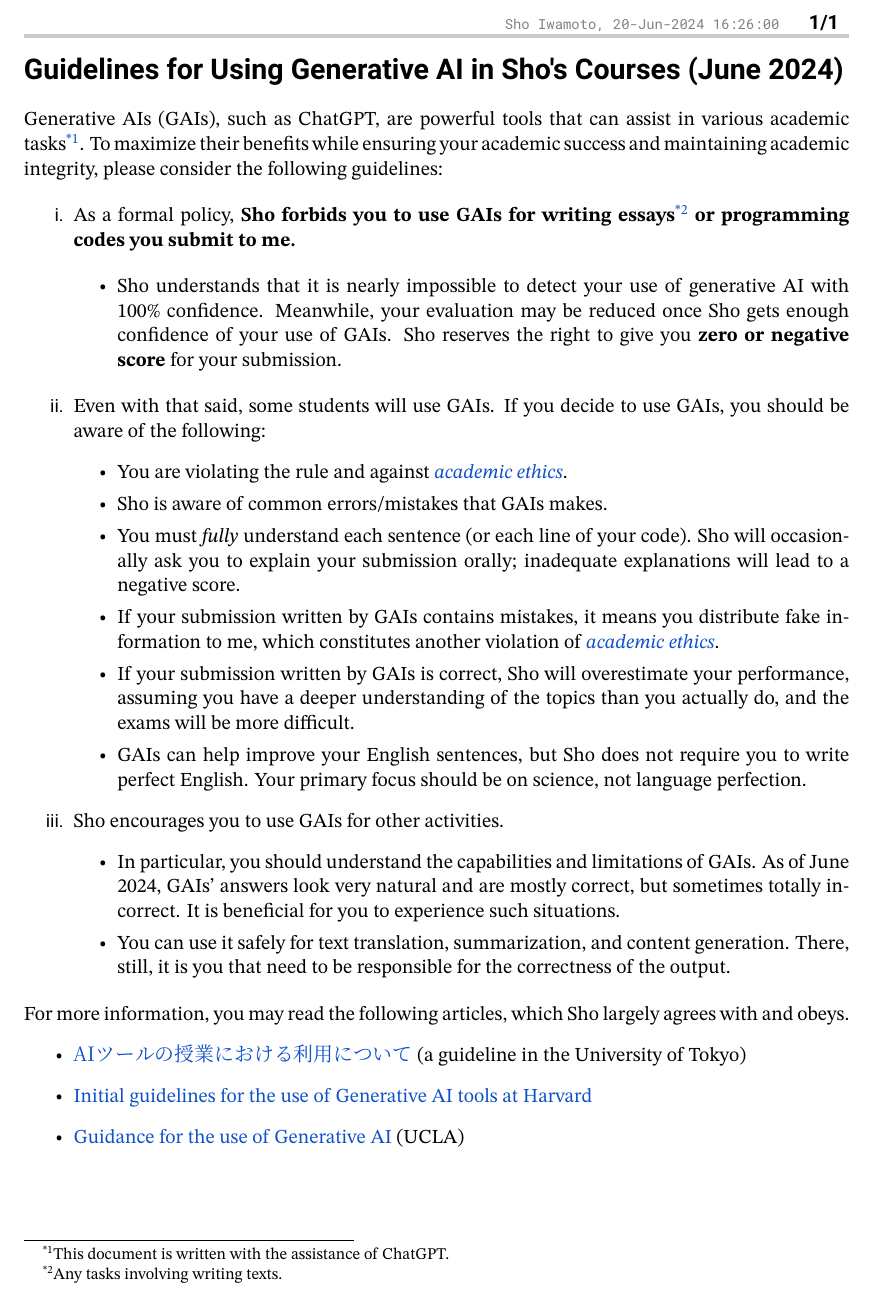
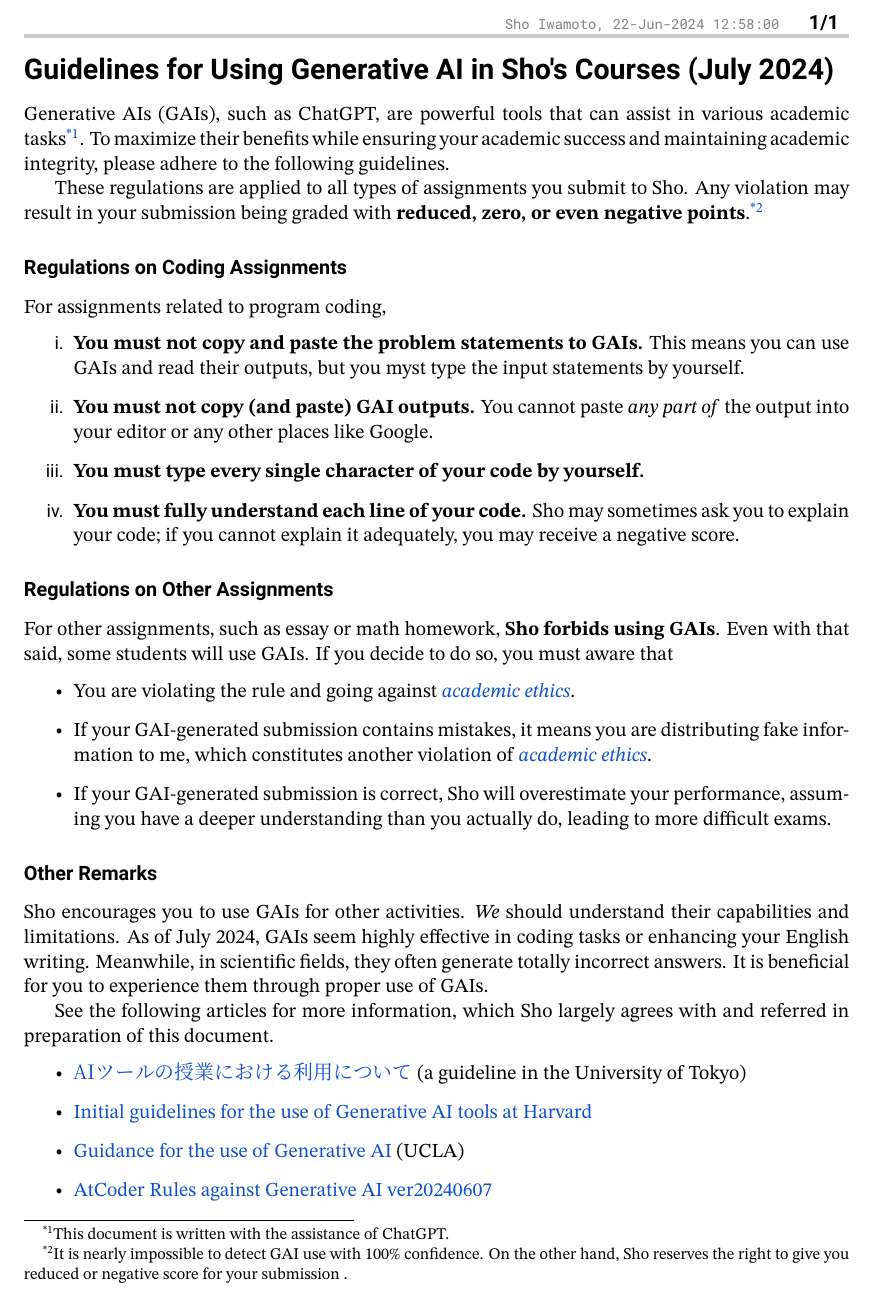
Before and after one commit to misho104/LecturePublic, a LaTeX document (Policies/generative_ai.tex): part of the page, cut so that both start at the same text. The pictures show the PDF file Policies/generative_ai.pdf that the author committed with the source.

Commit message:
update GAI guideline (work in progress)

```diff
--- a/Policies/generative_ai.tex
+++ b/Policies/generative_ai.tex
@@ -1,7 +1,7 @@
 %!TEX program=lualatex
 
 \documentclass[11pt,pdfa,lastpage,minititle]{MishoNote}
-\title{Guidelines for Using Generative AI in Sho's Courses (June 2024)}
+\title{Guidelines for Using Generative AI in Sho's Courses (July 2024)}
 \author{Sho Iwamoto}
 \hypersetup{
   pdflang={en-US},
@@ -16,36 +16,46 @@
 \begin{document}
 \maketitle
 Generative AIs (GAIs), such as ChatGPT, are powerful tools that can assist in various academic tasks\footnote{This document is written with the assistance of ChatGPT.}.
-To maximize their benefits while ensuring your academic success and maintaining academic integrity, please consider the following guidelines:
+To maximize their benefits while ensuring your academic success and maintaining academic integrity, please adhere to the following guidelines.
 
+These regulations are applied to all types of assignments you submit to Sho.
+Any violation may result in your submission being graded with \Emph{reduced, zero, or even negative points}.\footnote{%
+  It is nearly impossible to detect GAI use with 100\% confidence. On the other hand, Sho reserves the right to give you reduced or negative score for your submission .
+}
+
+\subsection*{Regulations on Coding Assignments}
+For assignments related to program coding,
 \begin{enumerate}
-\item As a formal policy, \Emph{Sho forbids you to use GAIs for writing essays\footnote{Any tasks involving writing texts.} or programming codes you submit to me.}
+  \item \Emph{You must not copy and paste the problem statements to GAIs.}
+        This means you can use GAIs and read their outputs, but you myst type the input statements by yourself.
+  \item \Emph{You must not copy (and paste) GAI outputs.}
+        You cannot paste \emph{any part of} the output into your editor or any other places like Google.
+  \item \Emph{You must type every single character of your code by yourself.}
+  \item \Emph{You must fully understand each line of your code.}
+  Sho may sometimes ask you to explain your code; if you cannot explain it adequately, you may receive a negative score.
+\end{enumerate}
+\subsection*{Regulations on Other Assignments}
+For other assignments, such as essay or math homework, \Emph{Sho forbids using GAIs}.
+Even with that said, some students will use GAIs. If you decide to do so, you must aware that
+\begin{itemize}
+ \item You are violating the rule and going against \href{https://oaa.nsysu.edu.tw/var/file/3/1003/img/1296/acade_rule_27.pdf}{\em academic ethics}.
+  \item If your GAI-generated submission contains mistakes, it means you are distributing fake information to me, which constitutes another violation of \href{https://oaa.nsysu.edu.tw/var/file/3/1003/img/1296/acade_rule_27.pdf}{\em academic ethics}.
+  \item If your GAI-generated submission is correct, Sho will overestimate your performance, assuming you have a deeper understanding than you actually do, leading to more difficult exams.
+\end{itemize}
 
-\begin{itemize}
-  \item Sho understands that it is nearly impossible to detect your use of generative AI with 100\% confidence.
-  Meanwhile, your evaluation may be reduced once Sho gets enough confidence of your use of GAIs.
-  Sho reserves the right to give you \Emph{zero or negative score} for your submission.
-\end{itemize}
-  \item Even with that said, some students will use GAIs. If you decide to use GAIs, you should be aware of the following:
-  \begin{itemize}
-   \item You are violating the rule and against \href{https://oaa.nsysu.edu.tw/var/file/3/1003/img/1296/acade_rule_27.pdf}{\em academic ethics}.
-   \item Sho is aware of common errors/mistakes that GAIs makes.
-   \item You must \emph{fully} understand each sentence (or each line of your code). Sho will occasionally ask you to explain your submission orally; inadequate explanations will lead to a negative score.
-   \item If your submission written by GAIs contains mistakes, it means you distribute fake information to me, which constitutes another violation of \href{https://oaa.nsysu.edu.tw/var/file/3/1003/img/1296/acade_rule_27.pdf}{\em academic ethics}.
-   \item If your submission written by GAIs is correct, Sho will overestimate your performance, assuming you have a deeper understanding of the topics than you actually do, and the exams will be more difficult.
-   \item GAIs can help improve your English sentences, but Sho does not require you to write perfect English. Your primary focus should be on science, not language perfection.
-  \end{itemize}
-  \item Sho encourages you to use GAIs for other activities.
-  \begin{itemize}
-     \item In particular, you should understand the capabilities and limitations of GAIs. As of June 2024, GAIs' answers look very natural and are mostly correct, but sometimes totally incorrect. It is beneficial for you to experience such situations.
-     \item You can use it safely for text translation, summarization, and content generation. There, still, it is you that need to be responsible for the correctness of the output.
-  \end{itemize}
-\end{enumerate}
-For more information, you may read the following articles, which Sho largely agrees with and obeys.
+\subsection*{Other Remarks}
+Sho encourages you to use GAIs for other activities.
+\emph{We} should understand their capabilities and limitations.
+As of July 2024, GAIs seem highly effective in coding tasks or enhancing your English writing.
+Meanwhile, in scientific fields, they often generate totally incorrect answers.
+It is beneficial for you to experience them through proper use of GAIs.
+
+See the following articles for more information, which Sho largely agrees with and referred in preparation of this document.
 \begin{itemize}
  \item \href{https://utelecon.adm.u-tokyo.ac.jp/docs/ai-tools-in-classes}{\JA{AIツールの授業における利用について}} (a guideline in the University of Tokyo)
  \item \href{https://huit.harvard.edu/ai/guidelines}{Initial guidelines for the use of Generative AI tools at Harvard}
  \item \href{https://teaching.ucla.edu/resources/ai_guidance/}{Guidance for the use of Generative AI} (UCLA)
+ \item \href{https://info.atcoder.jp/entry/llm-abc-rules-en}{AtCoder Rules against Generative AI ver20240607}
 \end{itemize}
 
 
```
Also changed, not shown: Policies/generative_ai.pdf, Policies/generative_ai.tex (2 more changed lines).
